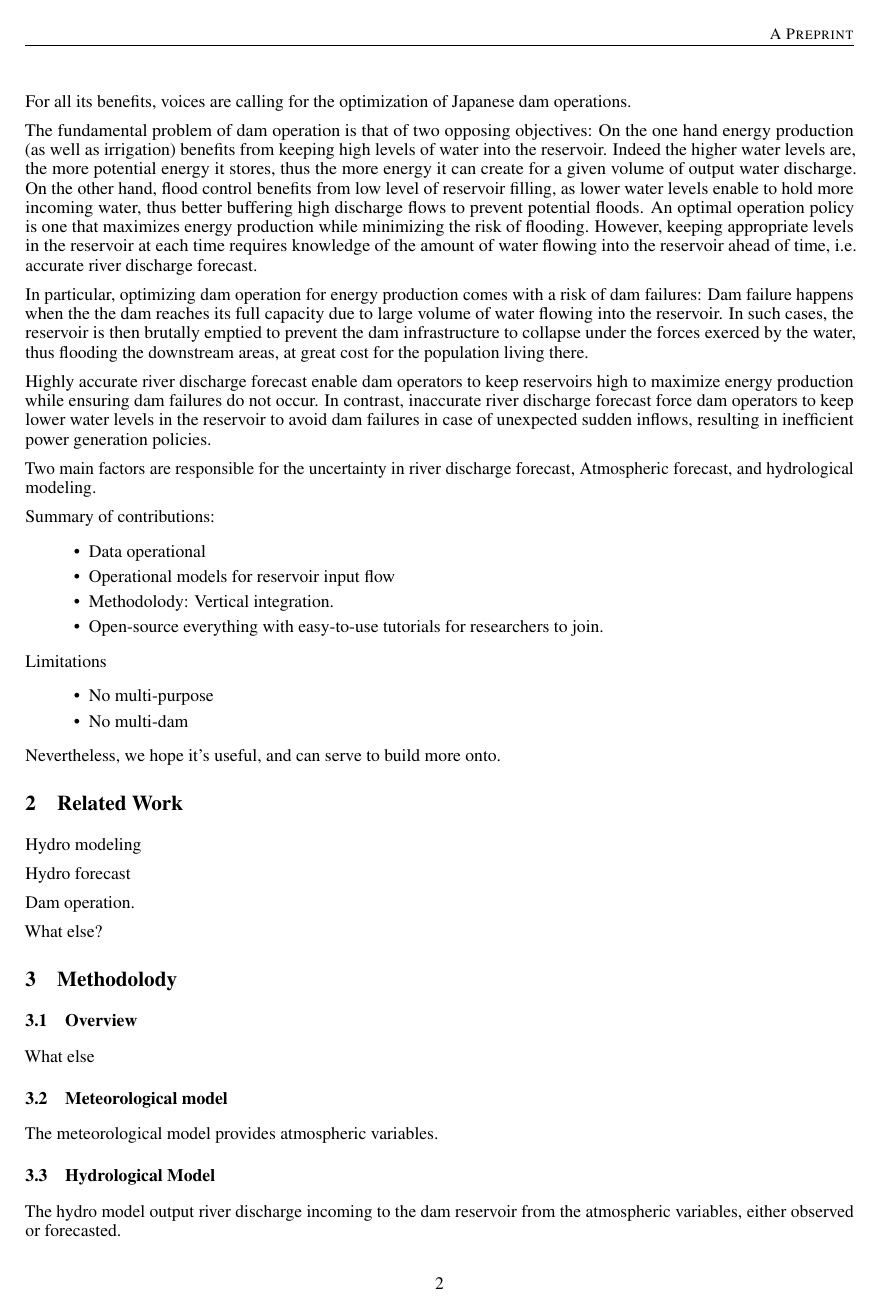
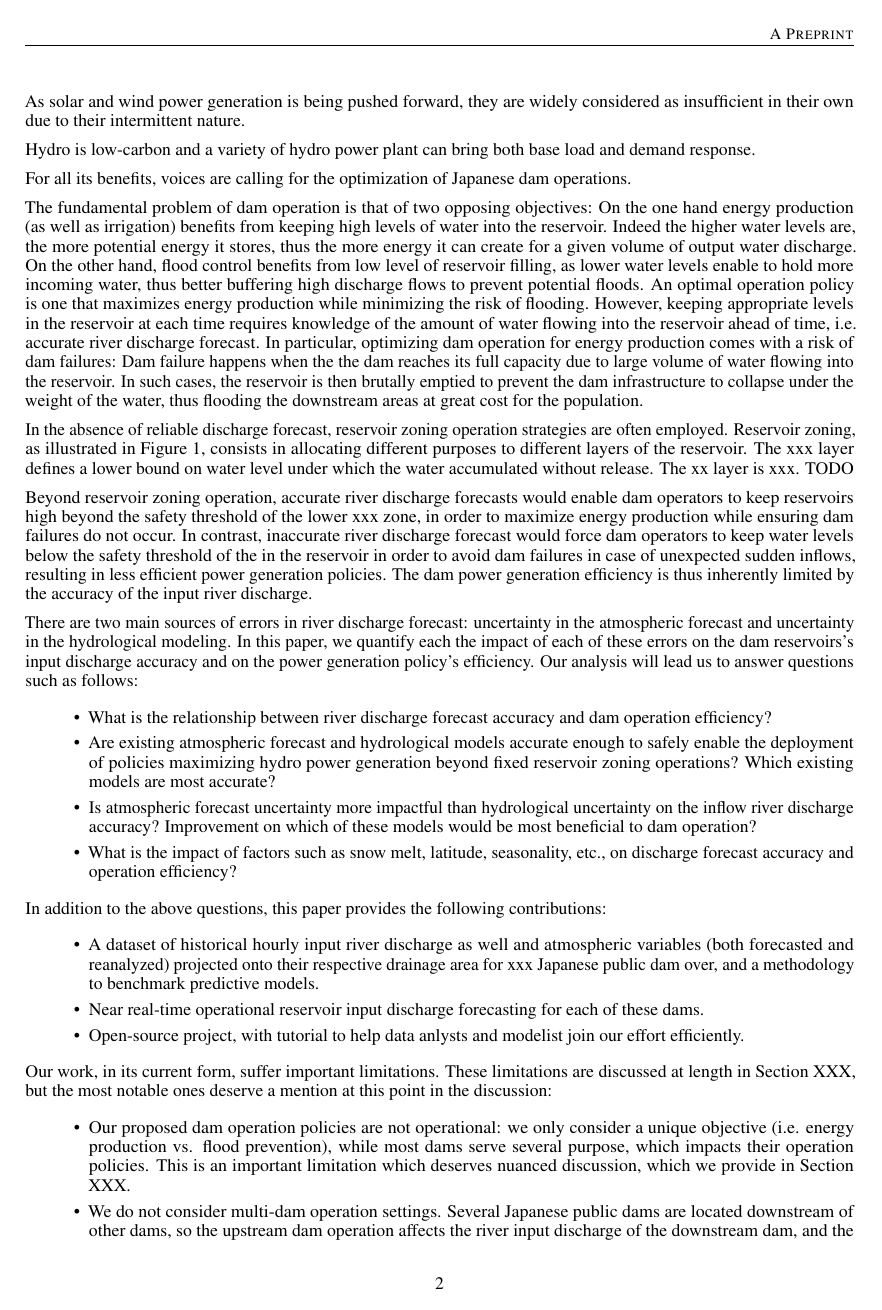
Before and after one commit to TristHas/HydroPaper, a LaTeX paper (article.tex): page 2 of 4 before the commit and page 2 of 5 after it. Compiled offline with pdfLaTeX.

Commit message:
Keep building base

```diff
--- a/article.tex
+++ b/article.tex
@@ -18,7 +18,7 @@
 \title{
 	% An investigation into
 	On the feasibility of leveraging upper storage zones
-        of Japanese public dam reservoirs for hydro-power generation
+  for hydro-power generation in Japanese public dams operation
 }
 
 %\date{September 9, 1985}	% Here you can change the date presented in the paper title
@@ -134,9 +139,9 @@ Nuclear incidents and international pledges to reduce carbon emissions have come
 
 %% Renewable energies are intermittent
 As solar and wind power generation is being pushed forward,
-they are widely considered as inufficient in their own due to their intermittent nature. \cite{}
+they are widely considered as insufficient in their own due to their intermittent nature. \cite{}
 
-%% Variety of hydro provide low-carbon, non-itermittent, both base load and demand response.
+%% Variety of hydro provide low-carbon, non-intermittent, both base load and demand response.
 Hydro is low-carbon and a variety of hydro power plant can bring both base load and demand response.
 
 %% For all its benefits, voices are calling for the optimization of Japanese dam operations.
@@ -155,54 +160,87 @@ thus better buffering high discharge flows to prevent potential floods.
 An optimal operation policy is one that maximizes energy production while minimizing the risk of flooding.
 However, keeping appropriate levels in the reservoir at each time requires knowledge
 of the amount of water flowing into the reservoir ahead of time, i.e. accurate river discharge forecast.
-
 % In particular dam failures.
 In particular, optimizing dam operation for energy production comes with a risk of dam failures:
 Dam failure happens when the the dam reaches its full capacity due to large volume
 of water flowing into the reservoir.
 In such cases, the reservoir is then brutally emptied to prevent the dam infrastructure to collapse
-under the forces exerced by the water, thus flooding the downstream areas,
-at great cost for the population living there.
+under the weight of the water, thus flooding the downstream areas
+at great cost for the population.
 
-% Illustartion of impact of forecast accuracy.
-Highly accurate river discharge forecast enable dam operators
-to keep reservoirs high to maximize energy production
+% In the absence of accurate forecast, reservoir zoning is used.
+In the absence of reliable discharge forecast,
+reservoir zoning operation strategies are often employed.
+Reservoir zoning, as illustrated in Figure 1,
+consists in allocating different purposes to different layers of the reservoir.
+The xxx layer defines a lower bound on water level under which the water accumulated without release.
+The xx layer is xxx.
+TODO
+
+% Illustration of the impact of forecast accuracy.
+Beyond reservoir zoning operation, accurate river discharge forecasts would enable dam operators
+to keep reservoirs high beyond the safety threshold of the lower xxx zone,
+in order to maximize energy production
 while ensuring dam failures do not occur.
-In contrast, inaccurate river discharge forecast force dam operators
-to keep lower water levels in the reservoir to avoid dam failures in case of unexpected sudden inflows,
-resulting in inefficient power generation policies.
+In contrast, inaccurate river discharge forecast would force dam operators
+to keep water levels below the safety threshold of the
+in the reservoir in order to avoid dam failures in case of unexpected sudden inflows,
+resulting in less efficient power generation policies.
+The dam power generation efficiency is thus inherently limited by the accuracy of the input river discharge.
 
 % Nature of uncertainty
-Two main factors are responsible for the uncertainty in river discharge forecast,
-Atmospheric forecast, and hydrological modeling.
+There are two main sources of errors in river discharge forecast:
+uncertainty in the atmospheric forecast and uncertainty in the hydrological modeling.
+In this paper, we quantify each the impact of each of these errors
+on the dam reservoirs's input discharge accuracy
+and on the power generation policy's efficiency.
+Our analysis will lead us to answer questions such as follows:
 
-% Our analysis quantifies the impact of each factor independantly
-%
-% Ok
-%
-% Ok
-%
+\begin{itemize}
+  \item What is the relationship between river discharge forecast accuracy and dam operation efficiency?
+	\item Are existing atmospheric forecast and hydrological models accurate enough to
+	safely enable the deployment of policies maximizing hydro
+	power generation beyond fixed reservoir zoning operations?
+	Which existing models are most accurate?
+	\item Is atmospheric forecast uncertainty more impactful
+	than hydrological uncertainty on the inflow river discharge accuracy?
+	Improvement on which of these models would be most beneficial to dam operation?
+	%\item What is the impact of the accuracy of the atmospheric forecast versus the hydrological modeling?
+	\item What is the impact of factors such as snow melt, latitude, seasonality, etc.,
+	on discharge forecast accuracy and operation efficiency?
+\end{itemize}
 
 % Summary of contributions
-Summary of contributions:
-
-
-
+In addition to the above questions, this paper provides the following contributions:
 
 \begin{itemize}
-	\item Data operational
-	\item Operational models for reservoir input flow
-	\item Methodolody: Vertical integration.
-	\item Open-source everything with easy-to-use tutorials for researchers to join.
+	\item A dataset of historical hourly input river discharge as well and
+	atmospheric variables (both forecasted and reanalyzed) projected onto their
+	respective drainage area for xxx Japanese public dam over,
+	and a methodology to benchmark predictive models.
+	\item Near real-time operational reservoir input discharge forecasting for
+	each of these dams.
+	\item Open-source project, with tutorial to help data anlysts and modelist join our effort efficiently.
 \end{itemize}
 
 % Notes on limitations
-Limitations
+Our work, in its current form, suffer important limitations.
+These limitations are discussed at length in Section XXX,
+but the most notable ones deserve a mention at this point in the discussion:
 
 \begin{itemize}
-	\item No multi-purpose
-	\item No multi-dam
+	\item Our proposed dam operation policies are not operational:
+	we only consider a unique objective (i.e. energy production vs. flood prevention),
+	while most dams serve several purpose, which impacts their operation policies.
+	This is an important limitation which deserves nuanced discussion,
+	which we provide in Section XXX.
+	\item We do not consider multi-dam operation settings.
+	Several Japanese public dams are located downstream of other dams,
+	so the upstream dam operation affects the river input discharge of the downstream dam,
+	and the operation of both dams need some synchronization for optimal operation.
+	This is a well-studied setting \cite{} which, for the sake of simplicity,
+	we do not consider in our analysis.
+	\item
 \end{itemize}
 
 % Positive note
-Nevertheless, we hope it's useful, and can serve to build more onto.
@@ -229,4 +272,3 @@ What else?
 \label{sec:Overview}
 
 % What else
-What else
```
Also changed, not shown: article.pdf, article.tex (64 more changed lines).
